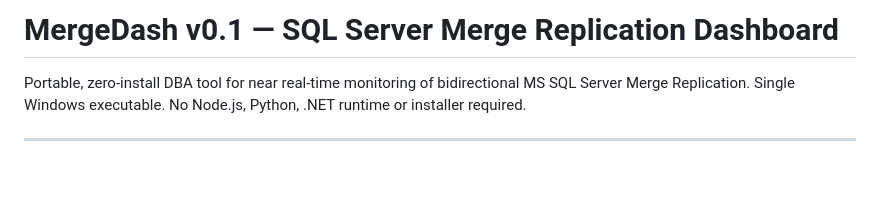
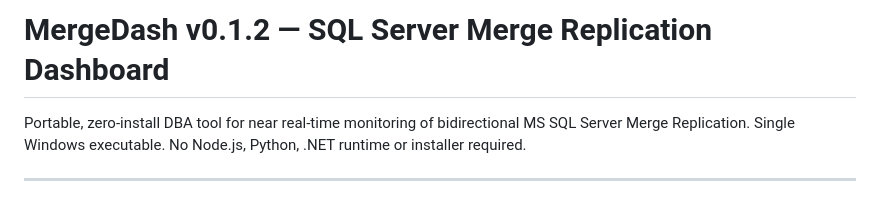
Before and after one commit to knutmattheisen/replicationdash, a Markdown page: README.md, the part around the change. Drawn GitHub-style; blank space fills up the shorter version.

Commit message:
Fix version to v0.1.2

```diff
--- a/README.md
+++ b/README.md
@@ -1,4 +1,4 @@
-# MergeDash v0.1 — SQL Server Merge Replication Dashboard
+# MergeDash v0.1.2 — SQL Server Merge Replication Dashboard
 
 Portable, zero-install DBA tool for near real-time monitoring of bidirectional MS SQL Server Merge Replication.
 Single Windows executable. No Node.js, Python, .NET runtime or installer required.
```
